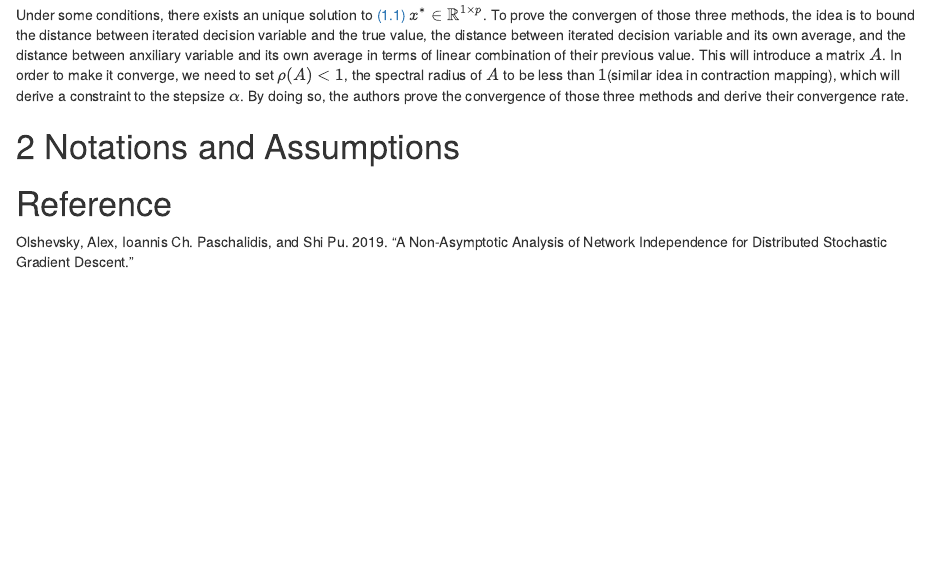
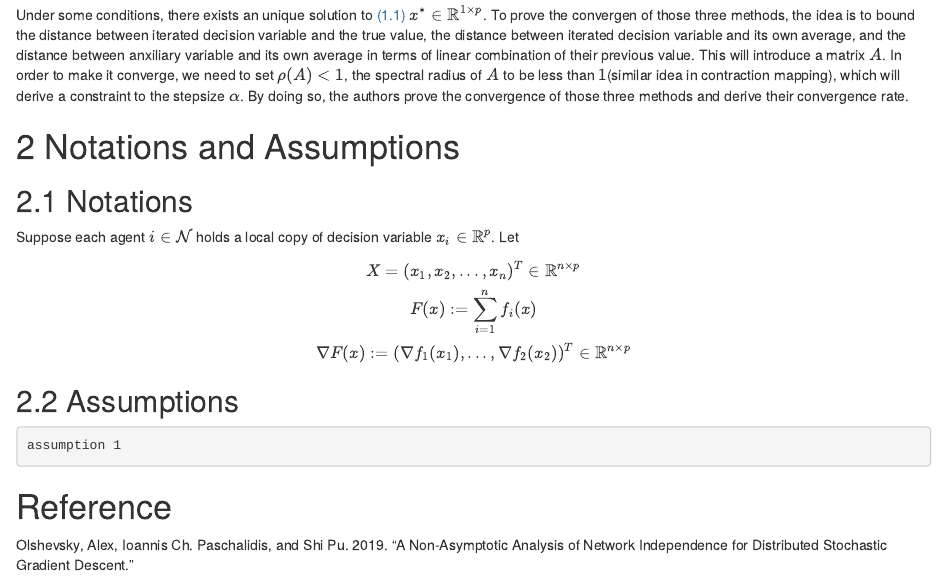
Before and after one commit to Kun73/Algorithm, an R Markdown document (Distributed/dis.Rmd): the page in a window 1100 px wide, from 460 px down. The pictures show the output file Distributed/dis.html that the author committed with the source, opened offline.

Commit message:
need methods

```diff
--- a/Distributed/dis.Rmd
+++ b/Distributed/dis.Rmd
@@ -34,6 +34,21 @@ Under some conditions, there exists an unique solution to \@ref(eq:obj) $x^*\in\
 
 # Notations and Assumptions
 
+## Notations
+Suppose each agent $i\in\mathcal{N}$ holds a local copy of decision variable $x_i\in\mathbb{R}^p$. Let
+\begin{equation*}
+X = (x_1, x_2, ..., x_n)^T\in\mathbb{R}^{n\times p }\\
+F(x) := \sum_{i=1}^n f_i(x)\\
+\nabla F(x) := (\nabla f_1(x_1), ..., \nabla f_2(x_2))^T\in \mathbb{R}^{n\times p}
+\end{equation*}
+
+## Assumptions
+
+# Methods
+
+## Push-Pull Gradient Method
+
+
 
 
 # Reference {-}
```
Also changed, not shown: Distributed/dis.html.
